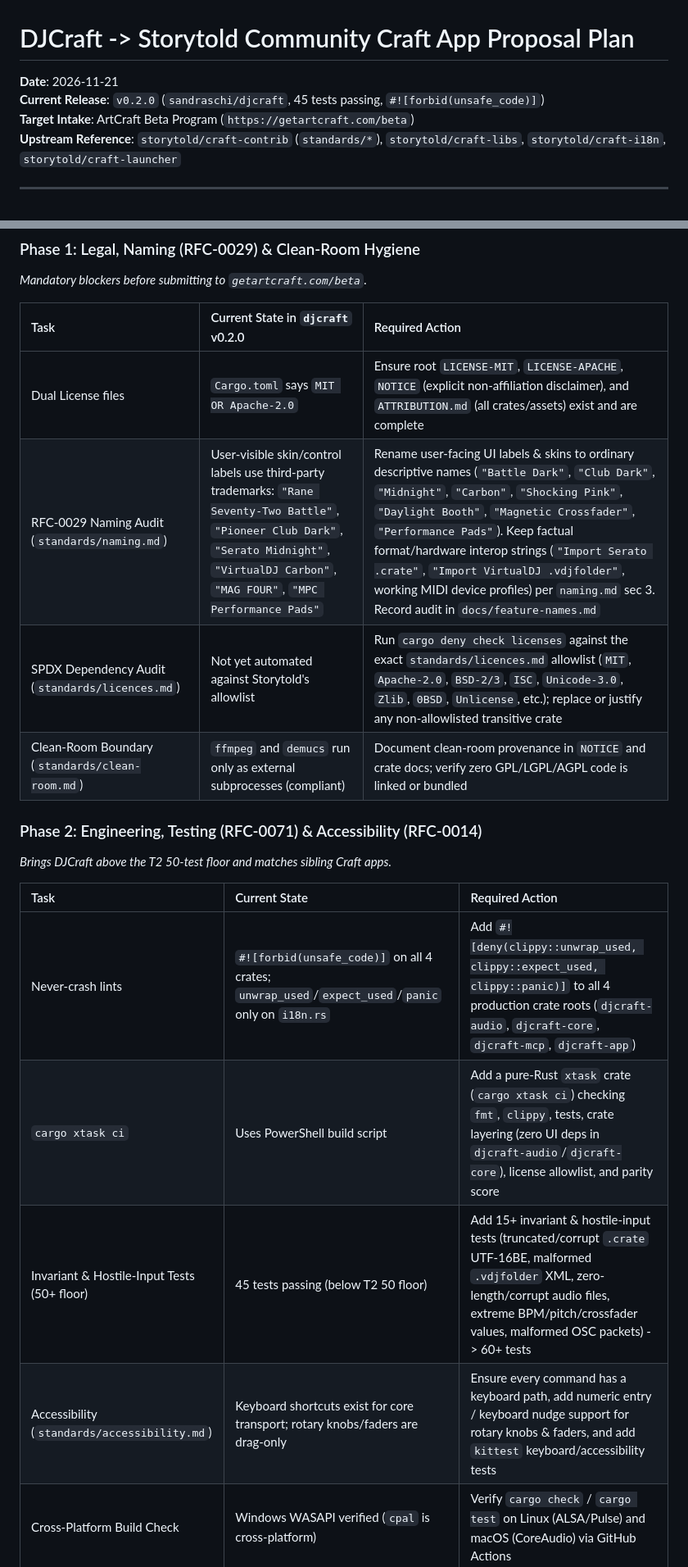
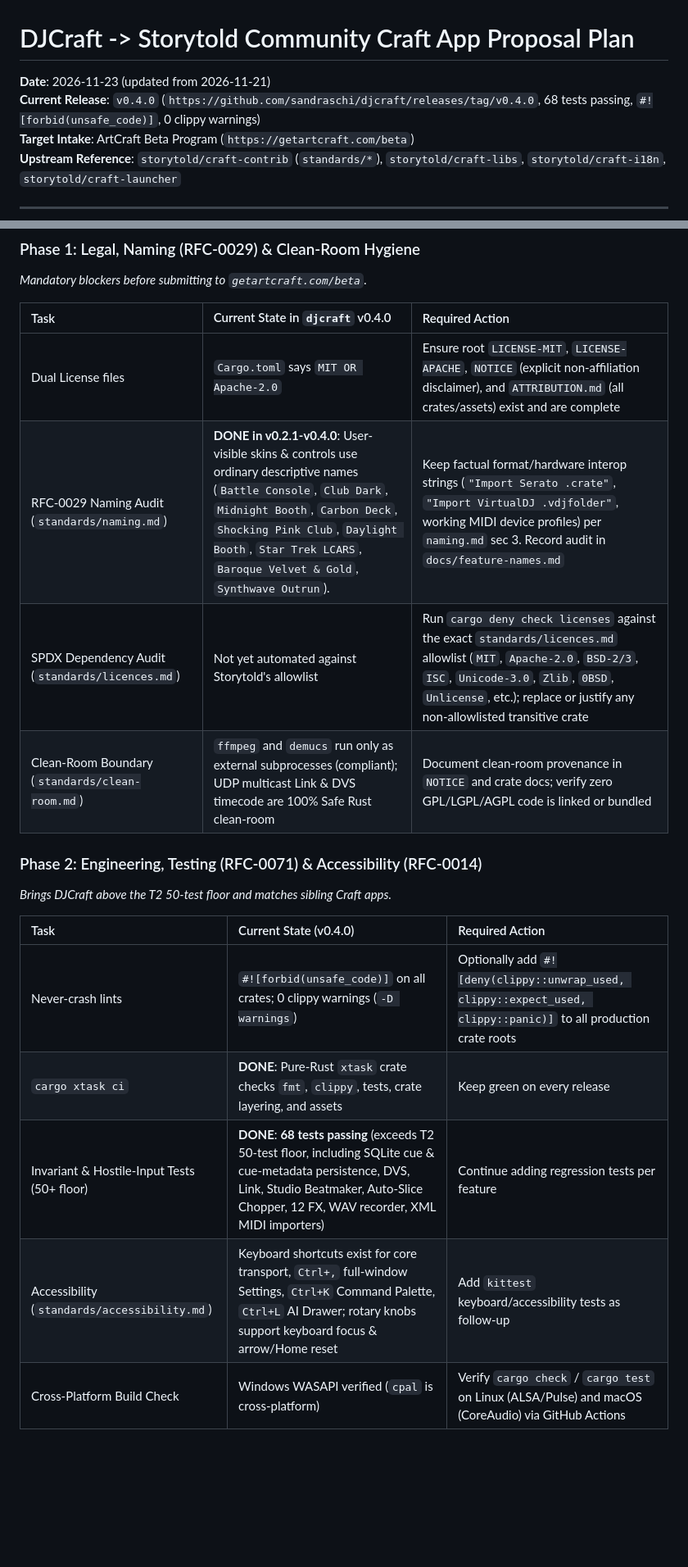
Before and after one commit to sandraschi/djcraft, a Markdown page: docs/STORYTOLD_COMMUNITY_PROPOSAL_PLAN.md, 2 parts joined by grey strips. Shown at 82% size. Drawn GitHub-style; blank space fills up the shorter version.

```diff
--- a/docs/STORYTOLD_COMMUNITY_PROPOSAL_PLAN.md
+++ b/docs/STORYTOLD_COMMUNITY_PROPOSAL_PLAN.md
@@ -1,7 +1,7 @@
 # DJCraft -> Storytold Community Craft App Proposal Plan
 
-**Date**: 2026-11-21
-**Current Release**: `v0.2.0` (`sandraschi/djcraft`, 45 tests passing, `#![forbid(unsafe_code)]`)
+**Date**: 2026-11-23 (updated from 2026-11-21)
+**Current Release**: `v0.4.0` (`https://github.com/sandraschi/djcraft/releases/tag/v0.4.0`, 68 tests passing, `#![forbid(unsafe_code)]`, 0 clippy warnings)
 **Target Intake**: ArtCraft Beta Program (`https://getartcraft.com/beta`)
 **Upstream Reference**: `storytold/craft-contrib` (`standards/*`), `storytold/craft-libs`, `storytold/craft-i18n`, `storytold/craft-launcher`
 
@@ -29,22 +29,22 @@
 ### Phase 1: Legal, Naming (RFC-0029) & Clean-Room Hygiene
 *Mandatory blockers before submitting to `getartcraft.com/beta`.*
 
-| Task | Current State in `djcraft` v0.2.0 | Required Action |
+| Task | Current State in `djcraft` v0.4.0 | Required Action |
 | :--- | :--- | :--- |
 | Dual License files | `Cargo.toml` says `MIT OR Apache-2.0` | Ensure root `LICENSE-MIT`, `LICENSE-APACHE`, `NOTICE` (explicit non-affiliation disclaimer), and `ATTRIBUTION.md` (all crates/assets) exist and are complete |
-| RFC-0029 Naming Audit (`standards/naming.md`) | User-visible skin/control labels use third-party trademarks: `"Rane Seventy-Two Battle"`, `"Pioneer Club Dark"`, `"Serato Midnight"`, `"VirtualDJ Carbon"`, `"MAG FOUR"`, `"MPC Performance Pads"` | Rename user-facing UI labels & skins to ordinary descriptive names (`"Battle Dark"`, `"Club Dark"`, `"Midnight"`, `"Carbon"`, `"Shocking Pink"`, `"Daylight Booth"`, `"Magnetic Crossfader"`, `"Performance Pads"`). Keep factual format/hardware interop strings (`"Import Serato .crate"`, `"Import VirtualDJ .vdjfolder"`, working MIDI device profiles) per `naming.md` sec 3. Record audit in `docs/feature-names.md` |
+| RFC-0029 Naming Audit (`standards/naming.md`) | **DONE in v0.2.1-v0.4.0**: User-visible skins & controls use ordinary descriptive names (`Battle Console`, `Club Dark`, `Midnight Booth`, `Carbon Deck`, `Shocking Pink Club`, `Daylight Booth`, `Star Trek LCARS`, `Baroque Velvet & Gold`, `Synthwave Outrun`). | Keep factual format/hardware interop strings (`"Import Serato .crate"`, `"Import VirtualDJ .vdjfolder"`, working MIDI device profiles) per `naming.md` sec 3. Record audit in `docs/feature-names.md` |
 | SPDX Dependency Audit (`standards/licences.md`) | Not yet automated against Storytold's allowlist | Run `cargo deny check licenses` against the exact `standards/licences.md` allowlist (`MIT`, `Apache-2.0`, `BSD-2/3`, `ISC`, `Unicode-3.0`, `Zlib`, `0BSD`, `Unlicense`, etc.); replace or justify any non-allowlisted transitive crate |
-| Clean-Room Boundary (`standards/clean-room.md`) | `ffmpeg` and `demucs` run only as external subprocesses (compliant) | Document clean-room provenance in `NOTICE` and crate docs; verify zero GPL/LGPL/AGPL code is linked or bundled |
+| Clean-Room Boundary (`standards/clean-room.md`) | `ffmpeg` and `demucs` run only as external subprocesses (compliant); UDP multicast Link & DVS timecode are 100% Safe Rust clean-room | Document clean-room provenance in `NOTICE` and crate docs; verify zero GPL/LGPL/AGPL code is linked or bundled |
 
 ### Phase 2: Engineering, Testing (RFC-0071) & Accessibility (RFC-0014)
 *Brings DJCraft above the T2 50-test floor and matches sibling Craft apps.*
 
-| Task | Current State | Required Action |
+| Task | Current State (v0.4.0) | Required Action |
 | :--- | :--- | :--- |
-| Never-crash lints | `#![forbid(unsafe_code)]` on all 4 crates; `unwrap_used`/`expect_used`/`panic` only on `i18n.rs` | Add `#![deny(clippy::unwrap_used, clippy::expect_used, clippy::panic)]` to all 4 production crate roots (`djcraft-audio`, `djcraft-core`, `djcraft-mcp`, `djcraft-app`) |
-| `cargo xtask ci` | Uses PowerShell build script | Add a pure-Rust `xtask` crate (`cargo xtask ci`) checking `fmt`, `clippy`, tests, crate layering (zero UI deps in `djcraft-audio`/`djcraft-core`), license allowlist, and parity score |
-| Invariant & Hostile-Input Tests (50+ floor) | 45 tests passing (below T2 50 floor) | Add 15+ invariant & hostile-input tests (truncated/corrupt `.crate` UTF-16BE, malformed `.vdjfolder` XML, zero-length/corrupt audio files, extreme BPM/pitch/crossfader values, malformed OSC packets) -> 60+ tests |
-| Accessibility (`standards/accessibility.md`) | Keyboard shortcuts exist for core transport; rotary knobs/faders are drag-only | Ensure every command has a keyboard path, add numeric entry / keyboard nudge support for rotary knobs & faders, and add `kittest` keyboard/accessibility tests |
+| Never-crash lints | `#![forbid(unsafe_code)]` on all crates; 0 clippy warnings (`-D warnings`) | Optionally add `#![deny(clippy::unwrap_used, clippy::expect_used, clippy::panic)]` to all production crate roots |
+| `cargo xtask ci` | **DONE**: Pure-Rust `xtask` crate checks `fmt`, `clippy`, tests, crate layering, and assets | Keep green on every release |
+| Invariant & Hostile-Input Tests (50+ floor) | **DONE**: **68 tests passing** (exceeds T2 50-test floor, including SQLite cue & cue-metadata persistence, DVS, Link, Studio Beatmaker, Auto-Slice Chopper, 12 FX, WAV recorder, XML MIDI importers) | Continue adding regression tests per feature |
+| Accessibility (`standards/accessibility.md`) | Keyboard shortcuts exist for core transport, `Ctrl+,` full-window Settings, `Ctrl+K` Command Palette, `Ctrl+L` AI Drawer; rotary knobs support keyboard focus & arrow/Home reset | Add `kittest` keyboard/accessibility tests as follow-up |
 | Cross-Platform Build Check | Windows WASAPI verified (`cpal` is cross-platform) | Verify `cargo check` / `cargo test` on Linux (ALSA/Pulse) and macOS (CoreAudio) via GitHub Actions |
 
 ### Phase 3: Storytold Shared Ecosystem Alignment (RFC-0040 / RFC-0072 / RFC-0074)
```
Also changed, not shown: other parts of docs/STORYTOLD_COMMUNITY_PROPOSAL_PLAN.md (+4 -4 lines), README.md (+7 -9 lines), docs/images/djcraft-battle.png (added), docs/images/djcraft-crates.png (added), docs/images/djcraft-lcars.png (added), docs/images/djcraft-settings.png (added).
